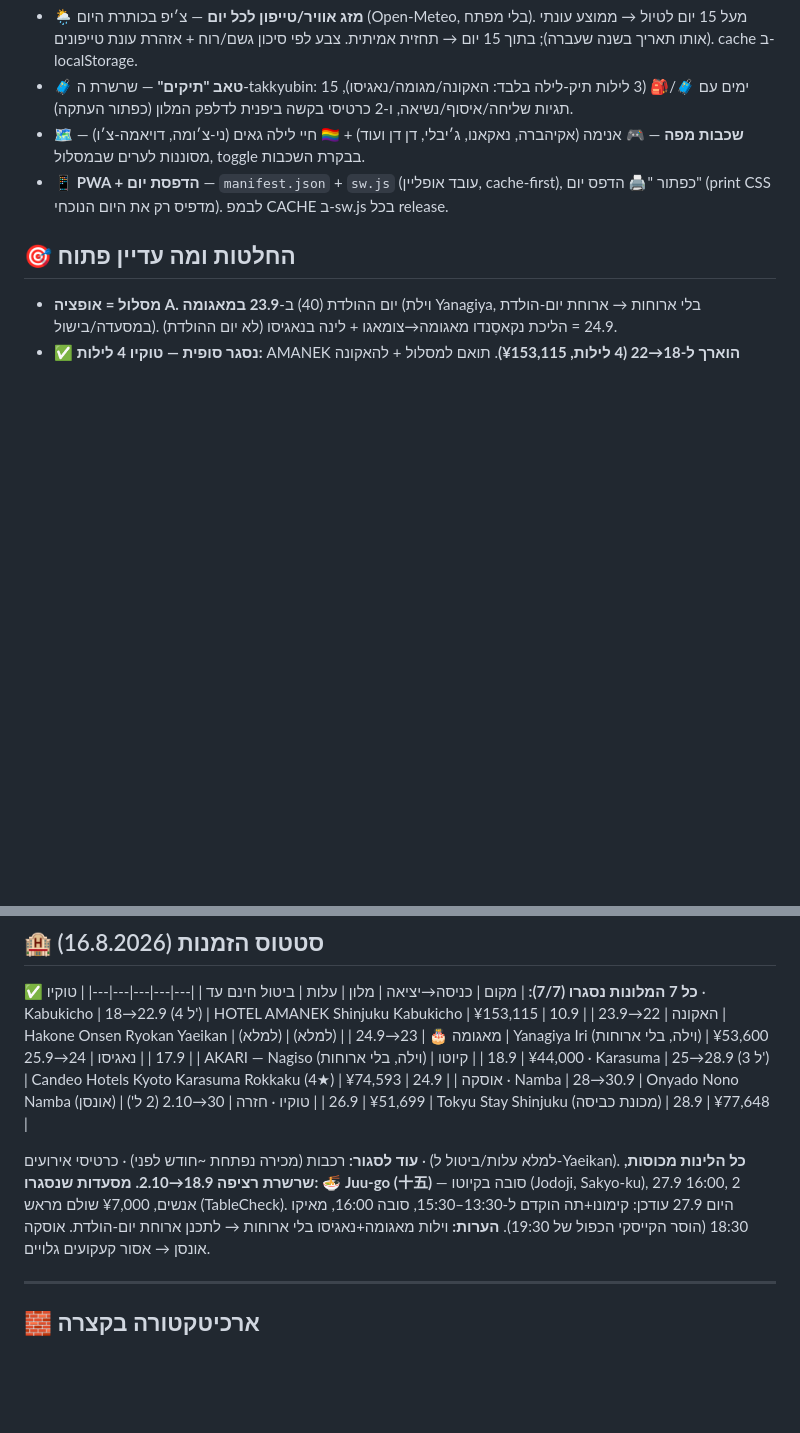
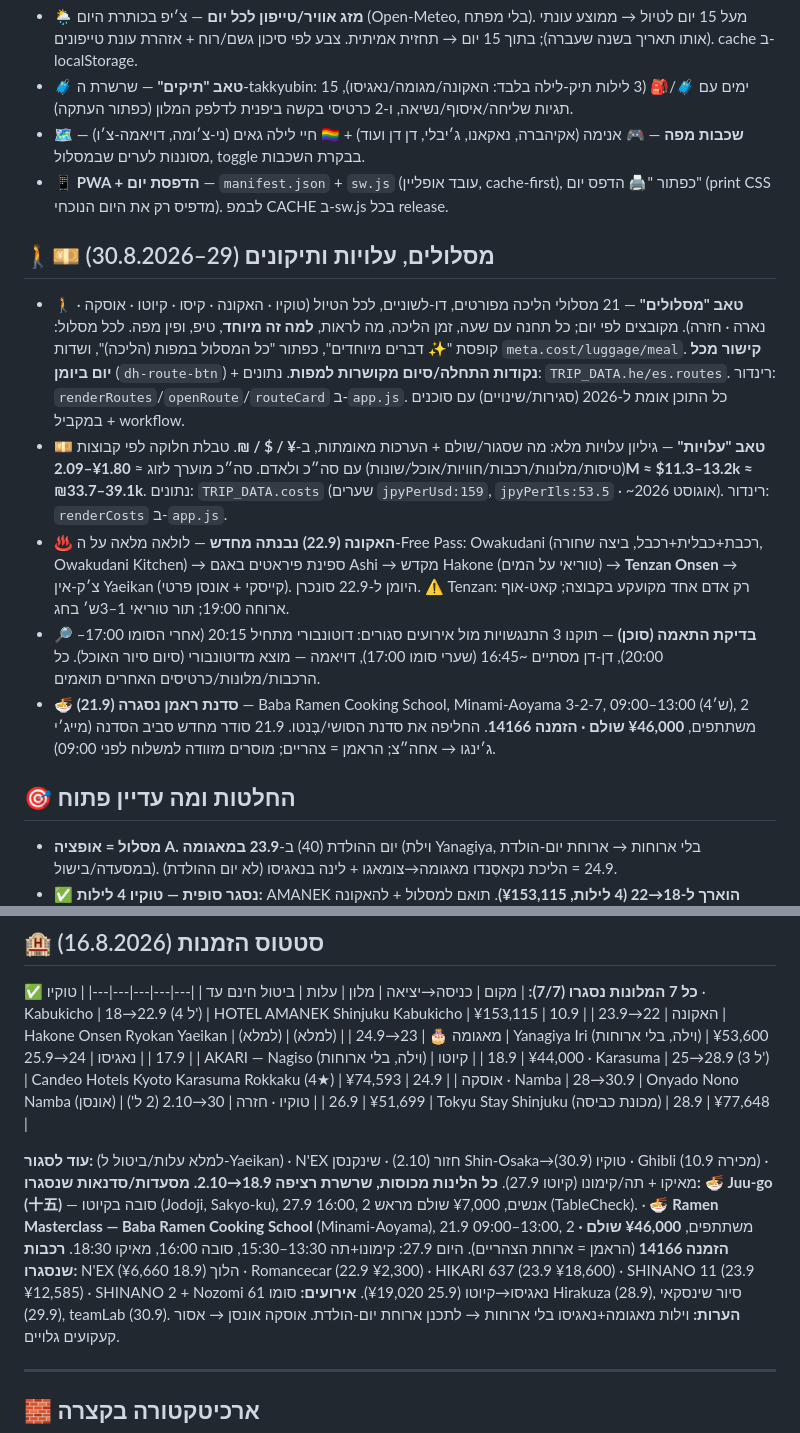
Before and after one commit to nisimgil-oss/japan-trip, a Markdown page: PROJECT_LOG.md, 2 parts joined by grey strips. Rendered like a GitHub page; blank space fills up the shorter version.

```diff
--- a/PROJECT_LOG.md
+++ b/PROJECT_LOG.md
@@ -49,6 +49,13 @@
 - **🗺️ שכבות מפה** — 🎮 אנימה (אקיהברה, נאקאנו, ג׳יבלי, דן דן ועוד) + 🏳️‍🌈 חיי לילה גאים (ני-צ׳ומה, דויאמה-צ׳ו) — מסוננות לערים שבמסלול, toggle בבקרת השכבות.
 - **📱 PWA + הדפסת יום** — `manifest.json` + `sw.js` (עובד אופליין, cache-first), כפתור "🖨️ הדפס יום" (print CSS מדפיס רק את היום הנוכחי). לבמפ CACHE ב-sw.js בכל release.
 
+## 🚶💴 מסלולים, עלויות ותיקונים (29–30.8.2026)
+- **🚶 טאב "מסלולים"** — 21 מסלולי הליכה מפורטים, דו-לשוניים, לכל הטיול (טוקיו · האקונה · קיסו · קיוטו · אוסקה · נארה · חזרה). מקובצים לפי יום; כל תחנה עם שעה, זמן הליכה, מה לראות, **למה זה מיוחד**, טיפ, ופין מפה. לכל מסלול: קופסת "✨ דברים מיוחדים", כפתור "כל המסלול במפות (הליכה)", ושדות `meta.cost/luggage/meal`. **קישור מכל יום ביומן** (`dh-route-btn`) + **נקודות התחלה/סיום מקושרות למפות**. נתונים: `TRIP_DATA.he/es.routes`. רינדור: `renderRoutes`/`openRoute`/`routeCard` ב-`app.js`. כל התוכן אומת ל-2026 (סגירות/שינויים) עם סוכנים במקביל + workflow.
+- **💴 טאב "עלויות"** — גיליון עלויות מלא: מה שסגור/שולם + הערכות מאומתות, ב-**¥ / $ / ₪**. טבלת חלוקה לפי קבוצות (טיסות/מלונות/רכבות/חוויות/אוכל/שונות) עם סה״כ ולאדם. סה״כ מוערך לזוג ≈ **¥1.80–2.09M ≈ $11.3–13.2k ≈ ₪33.7–39.1k**. נתונים: `TRIP_DATA.costs` (שערים `jpyPerUsd:159`, `jpyPerIls:53.5` · ~אוגוסט 2026). רינדור: `renderCosts` ב-`app.js`.
+- **♨️ האקונה (22.9) נבנתה מחדש** — לולאה מלאה על ה-Free Pass: Owakudani (רכבת+כבלית+רכבל, ביצה שחורה, Owakudani Kitchen) → ספינת פיראטים באגם Ashi → מקדש Hakone (טוריאי על המים) → **Tenzan Onsen** → צ׳ק-אין Yaeikan (קייסקי + אונסן פרטי). היומן ל-22.9 סונכרן. ⚠️ Tenzan: רק אדם אחד מקועקע בקבוצה; קאט-אוף ארוחה 19:00; תור טוריאי 1–3ש׳ בחג.
+- **🔎 בדיקת התאמה (סוכן)** — תוקנו 3 התנגשויות מול אירועים סגורים: דוטונבורי מתחיל 20:15 (אחרי הסומו 17:00–20:00), דן-דן מסתיים ~16:45 (שערי סומו 17:00), דויאמה — מוצא מדוטונבורי (סיום סיור האוכל). כל הרכבות/מלונות/כרטיסים האחרים תואמים.
+- **🍜 סדנת ראמן נסגרה (21.9)** — Baba Ramen Cooking School, Minami-Aoyama 3-2-7, 09:00–13:00 (4ש׳), 2 משתתפים, **¥46,000 שולם · הזמנה 14166**. החליפה את סדנת הסושי/בֶּנטו. 21.9 סודר מחדש סביב הסדנה (מייג׳י ג׳ינגו → אחה״צ; הראמן = צהריים; מוסרים מזוודה למשלוח לפני 09:00).
+
 ## 🎯 החלטות ומה עדיין פתוח
 - **מסלול = אופציה A.** יום ההולדת (40) ב-**23.9 במאגומה** (וילת Yanagiya, בלי ארוחות → ארוחת יום-הולדת במסעדה/בישול). 24.9 = הליכת נקאסֶנדו מאגומה→צומאגו + לינה בנאגיסו (לא יום ההולדת).
 - **✅ נסגר סופית — טוקיו 4 לילות:** AMANEK **הוארך ל-18→22 (4 לילות, ¥153,115)**. תואם למסלול + להאקונה (Yaeikan 22→23). אין שינויי יומן.
@@ -69,8 +76,9 @@
 | אוסקה · Namba | 28→30.9 | Onyado Nono Namba (אונסן) | ¥51,699 | 26.9 |
 | טוקיו · חזרה | 30→2.10 (2 ל') | Tokyu Stay Shinjuku (מכונת כביסה) | ¥77,648 | 28.9 |
 
-**עוד לסגור:** רכבות (מכירה נפתחת ~חודש לפני) · כרטיסי אירועים · (למלא עלות/ביטול ל-Yaeikan). **כל הלינות מכוסות, שרשרת רציפה 18.9→2.10.**
-**מסעדות שנסגרו:** 🍜 **Juu-go (十五)** — סובה בקיוטו (Jodoji, Sakyo-ku), 27.9 16:00, 2 אנשים, ¥7,000 שולם מראש (TableCheck). היום 27.9 עודכן: קימונו+תה הוקדם ל-13:30–15:30, סובה 16:00, מאיקו 18:30 (הוסר הקייסקי הכפול של 19:30).
+**עוד לסגור:** (למלא עלות/ביטול ל-Yaeikan) · N'EX חזור (2.10) · שינקנסן Shin-Osaka→טוקיו (30.9) · Ghibli (מכירה 10.9) · מאיקו + תה/קימונו (קיוטו 27.9). **כל הלינות מכוסות, שרשרת רציפה 18.9→2.10.**
+**מסעדות/סדנאות שנסגרו:** 🍜 **Juu-go (十五)** — סובה בקיוטו (Jodoji, Sakyo-ku), 27.9 16:00, 2 אנשים, ¥7,000 שולם מראש (TableCheck). · 🍜 **Ramen Masterclass — Baba Ramen Cooking School** (Minami-Aoyama), 21.9 09:00–13:00, 2 משתתפים, **¥46,000 שולם · הזמנה 14166** (הראמן = ארוחת הצהריים). היום 27.9: קימונו+תה 13:30–15:30, סובה 16:00, מאיקו 18:30.
+**רכבות שנסגרו:** N'EX הלוך (18.9 ¥6,660) · Romancecar (22.9 ¥2,300) · HIKARI 637 (23.9 ¥18,600) · SHINANO 11 (23.9 ¥12,585) · SHINANO 2 + Nozomi 61 נאגיסו→קיוטו (25.9 ¥19,020). **אירועים:** סומו Hirakuza (28.9), סיור שינסקאי (29.9), teamLab (30.9).
 **הערות:** וילות מאגומה+נאגיסו בלי ארוחות → לתכנן ארוחת יום-הולדת. אוסקה אונסן → אסור קעקועים גלויים.
 
 ---
```
Also changed, not shown: other parts of PROJECT_LOG.md (+1 -1 lines), README.md (+6 -4 lines).
